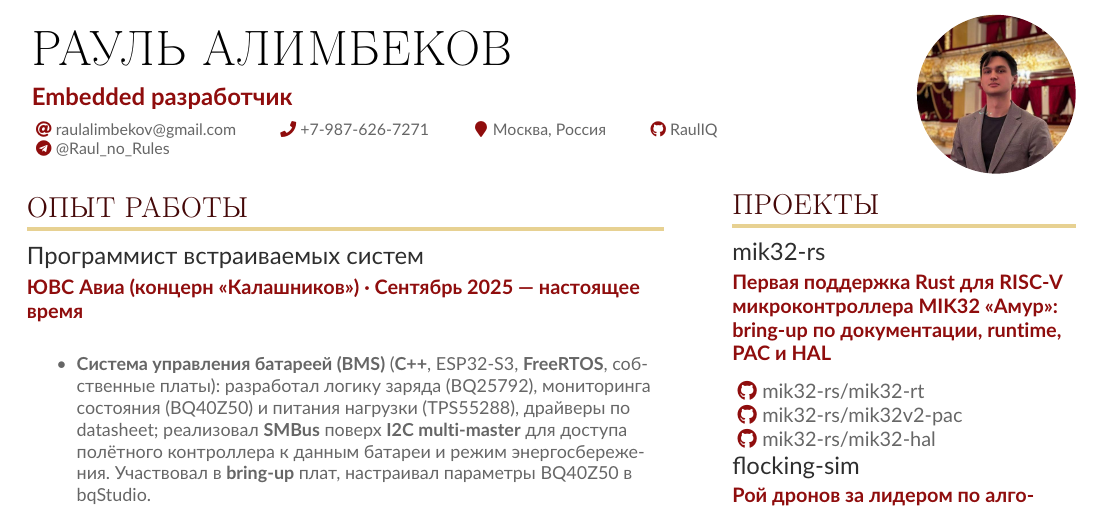
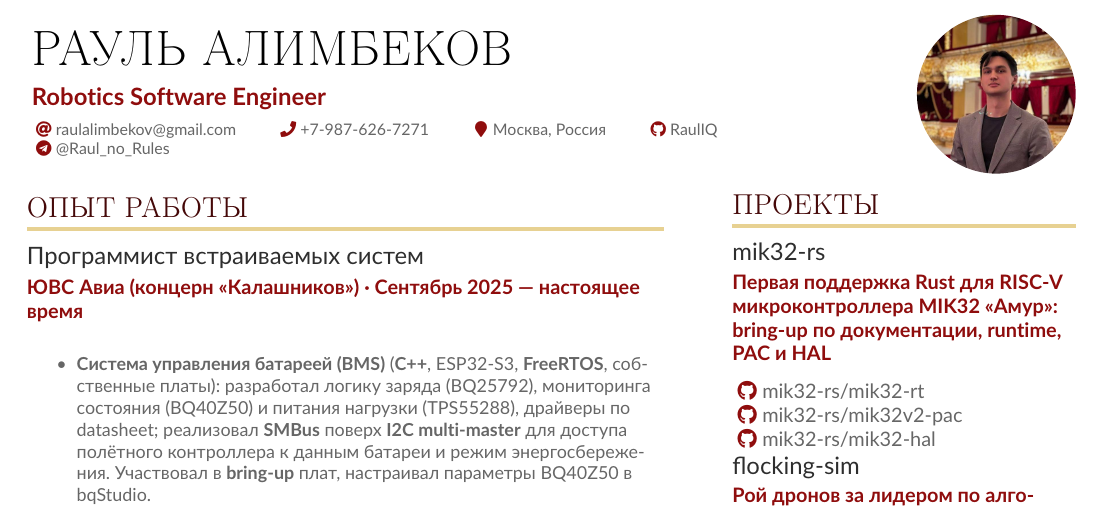
Before and after one commit to RaulIQ/resume, a LaTeX CV (Alimbekov_Raul_CV.tex): part of the page, cut so that both start at the same text. Compiled offline with pdfLaTeX.

Commit message:
change the professional name

```diff
--- a/Alimbekov_Raul_CV.tex
+++ b/Alimbekov_Raul_CV.tex
@@ -107,7 +107,7 @@
 % \usepackage{academicons}\let\faOrcid\aiOrcid
 \begin{document}
 \name{Рауль Алимбеков}
-\tagline{Embedded разработчик}
+\tagline{Robotics Software Engineer}
 %% You can add multiple photos on the left or right
 \photoR{2.8cm}{photo}
 % \photoL{2.5cm}{Yacht_High,Suitcase_High}
```
Also changed, not shown: Alimbekov_Raul_CV.pdf.
